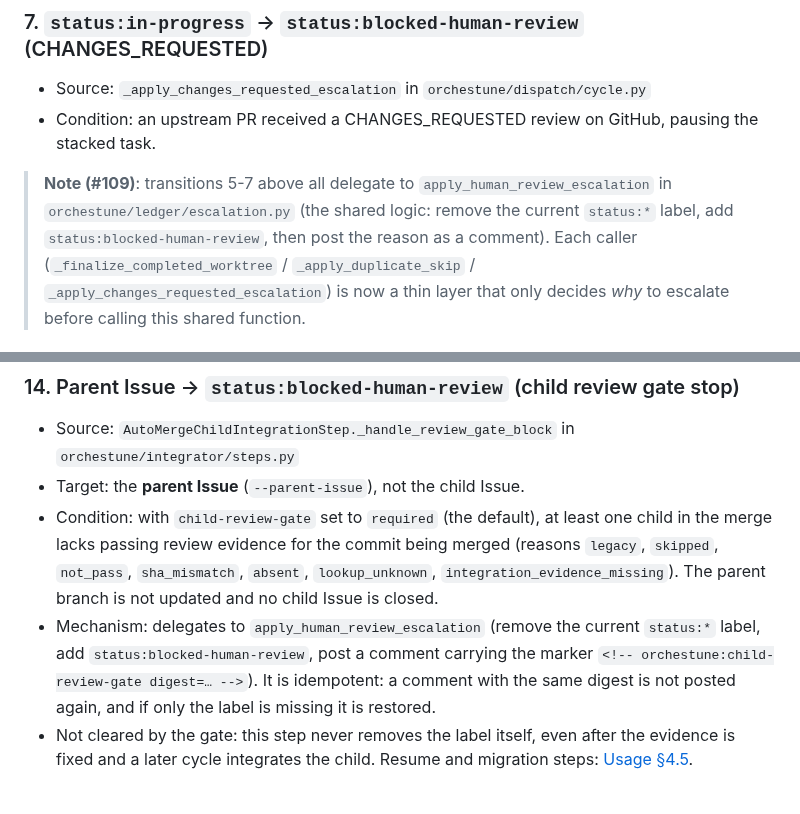
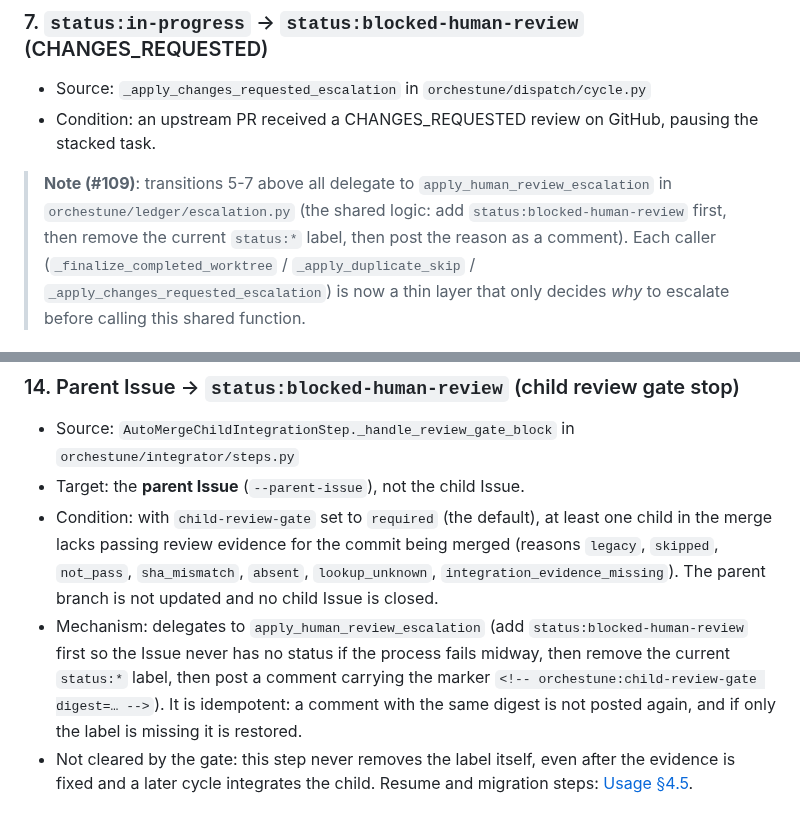
Before and after one commit to Saltmu/orchestune, a Markdown page: docs/en/status-labels.md, 2 parts joined by grey strips. GitHub-like rendering.

Commit message:
docs(status-labels): correct escalation label ordering (#1030)
transition_status_label adds the new status label before removing the old
one; fix transition 14 and the transitions 5-7 note in ja/en.

Co-Authored-By: Claude Sonnet 5.5 <noreply@anthropic.com>

```diff
--- a/docs/en/status-labels.md
+++ b/docs/en/status-labels.md
@@ -113,8 +113,8 @@ independently of the lifecycle above (see "External lock" below).
 
 > **Note (#109)**: transitions 5-7 above all delegate to
 > `apply_human_review_escalation` in `orchestune/ledger/escalation.py` (the
-> shared logic: remove the current `status:*` label, add
-> `status:blocked-human-review`, then post the reason as a comment). Each
+> shared logic: add `status:blocked-human-review` first, then remove the
+> current `status:*` label, then post the reason as a comment). Each
 > caller (`_finalize_completed_worktree` / `_apply_duplicate_skip` /
 > `_apply_changes_requested_escalation`) is now a thin layer that only decides
 > *why* to escalate before calling this shared function.
@@ -252,7 +252,7 @@ independently of the lifecycle above (see "External lock" below).
 - Source: `AutoMergeChildIntegrationStep._handle_review_gate_block` in `orchestune/integrator/steps.py`
 - Target: the **parent Issue** (`--parent-issue`), not the child Issue.
 - Condition: with `child-review-gate` set to `required` (the default), at least one child in the merge lacks passing review evidence for the commit being merged (reasons `legacy`, `skipped`, `not_pass`, `sha_mismatch`, `absent`, `lookup_unknown`, `integration_evidence_missing`). The parent branch is not updated and no child Issue is closed.
-- Mechanism: delegates to `apply_human_review_escalation` (remove the current `status:*` label, add `status:blocked-human-review`, post a comment carrying the marker `<!-- orchestune:child-review-gate digest=… -->`). It is idempotent: a comment with the same digest is not posted again, and if only the label is missing it is restored.
+- Mechanism: delegates to `apply_human_review_escalation` (add `status:blocked-human-review` first so the Issue never has no status if the process fails midway, then remove the current `status:*` label, then post a comment carrying the marker `<!-- orchestune:child-review-gate digest=… -->`). It is idempotent: a comment with the same digest is not posted again, and if only the label is missing it is restored.
 - Not cleared by the gate: this step never removes the label itself, even after the evidence is fixed and a later cycle integrates the child. Resume and migration steps: [Usage §4.5](./usage.md#45-child-review-evidence-gate).
 
 
```
Also changed, not shown: docs/ja/status-labels.md (+2 -2 lines).
